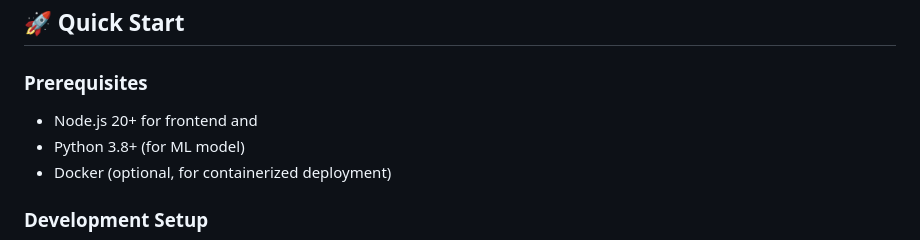
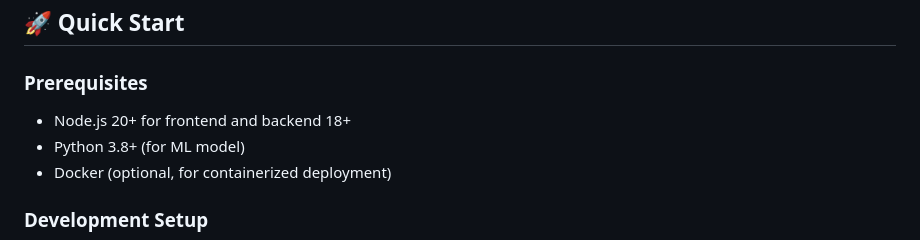
Before and after one commit to MDMEHEDIHASA/DogAdoptionWithMlFlow, a Markdown page: README.md, the part around the change. GitHub-like rendering.

```diff
--- a/README.md
+++ b/README.md
@@ -260,7 +260,7 @@ A professional full-stack application that combines AI-powered dog breed detecti
 
 ### Prerequisites
 
-- Node.js 20+ for frontend and
+- Node.js 20+ for frontend and backend 18+
 - Python 3.8+ (for ML model)
 - Docker (optional, for containerized deployment)
 
```
